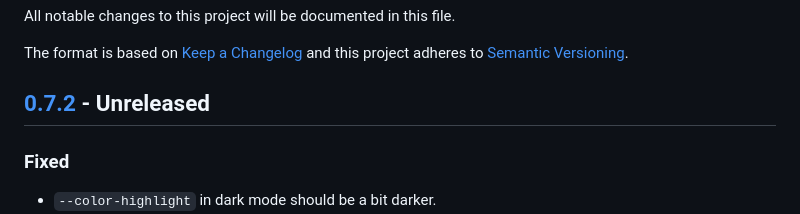
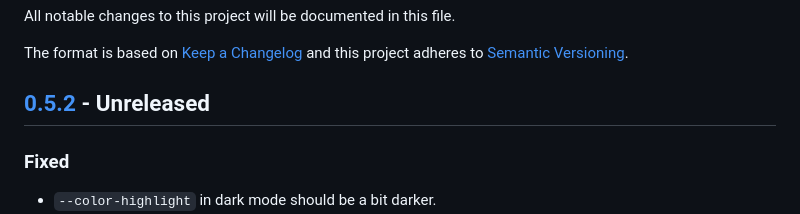
Before and after one commit to lumeland/ds, a Markdown page: CHANGELOG.md, the part around one of its changes. Drawn GitHub-style.

Commit message:
fix changelog version

```diff
--- a/CHANGELOG.md
+++ b/CHANGELOG.md
@@ -4,7 +4,7 @@ All notable changes to this project will be documented in this file.
 The format is based on [Keep a Changelog](http://keepachangelog.com/) and this
 project adheres to [Semantic Versioning](http://semver.org/).
 
-## [0.7.2] - Unreleased
+## [0.5.2] - Unreleased
 ### Fixed
 - `--color-highlight` in dark mode should be a bit darker.
 - `--color-dim` in dark mode should be a bit lighter.
```
Also changed, not shown: other parts of CHANGELOG.md (+1 -1 lines).
